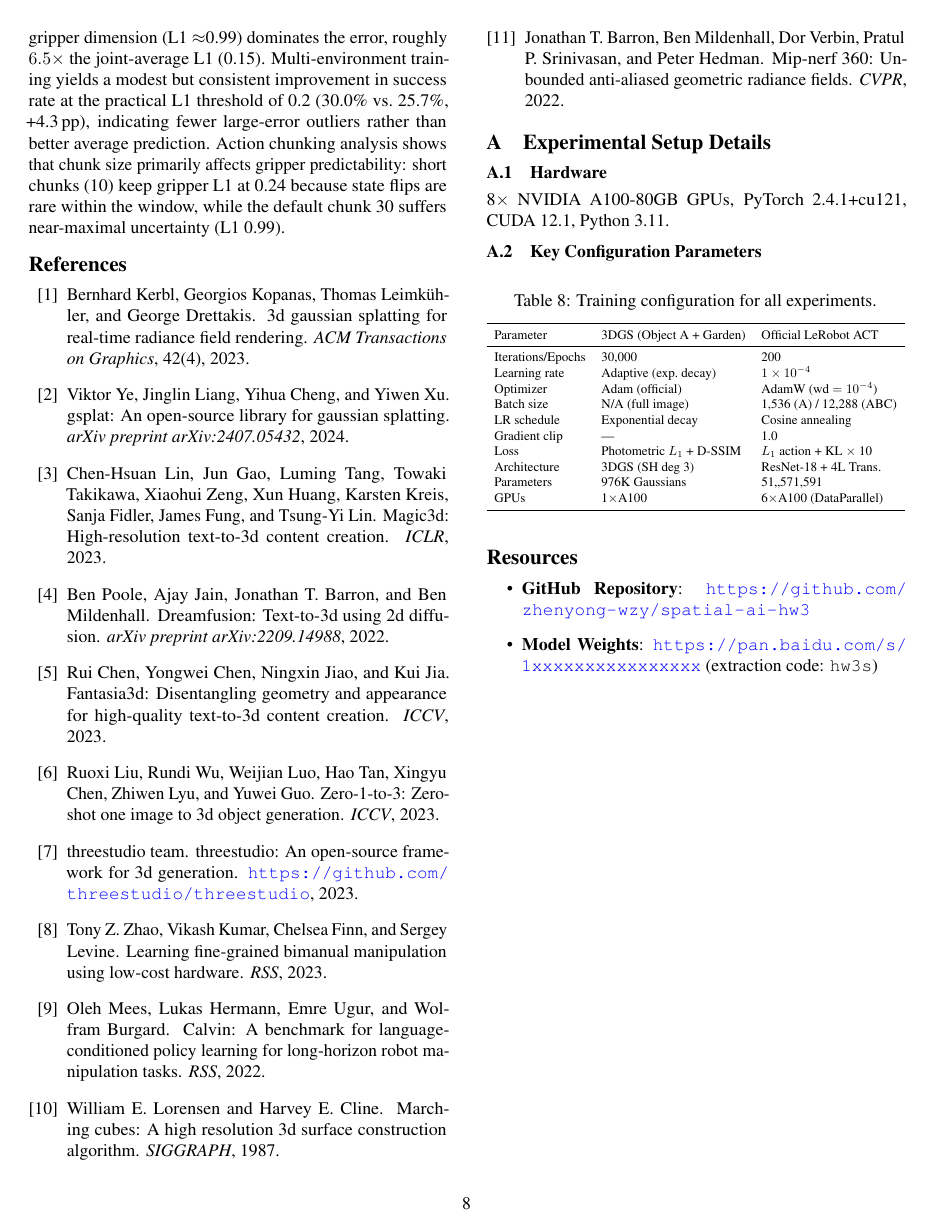
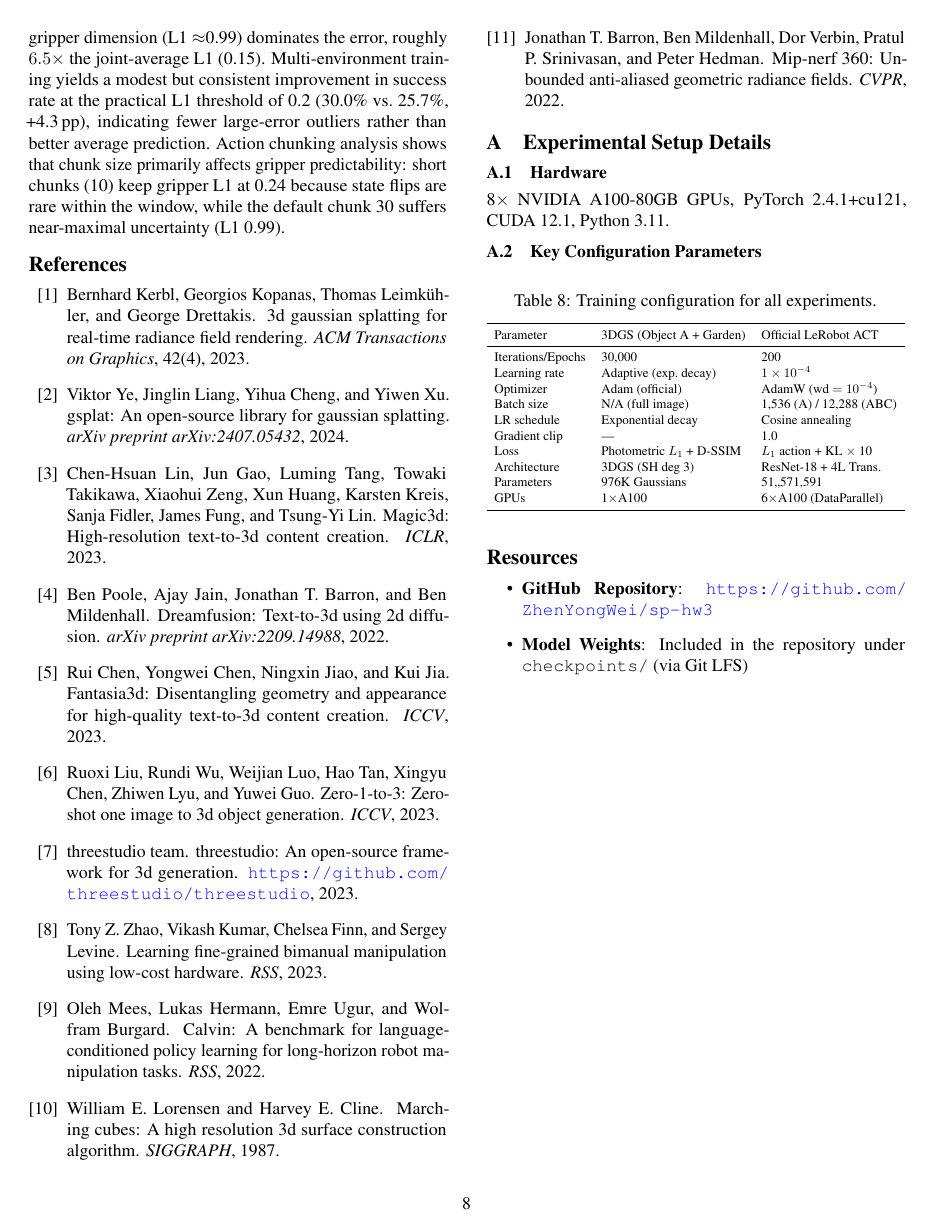
Before and after one commit to ZhenYongWei/sp-hw3, a LaTeX paper (report/main.tex): page 8 of 8. Compiled offline with pdfLaTeX.

Commit message:
Update GitHub repo URL and model weights reference
- GitHub: https://github.com/ZhenYongWei/sp-hw3
- Model weights now included in repo via Git LFS (no external link needed)

```diff
--- a/report/main.tex
+++ b/report/main.tex
@@ -523,8 +523,8 @@ GPUs & 1$\times$A100 & 6$\times$A100 (DataParallel) \\
 \section*{Resources}
 
 \begin{itemize}
-\item \textbf{GitHub Repository}: \url{https://github.com/zhenyong-wzy/spatial-ai-hw3}
-\item \textbf{Model Weights}: \url{https://pan.baidu.com/s/1xxxxxxxxxxxxxxxx} (extraction code: \texttt{hw3s})
+\item \textbf{GitHub Repository}: \url{https://github.com/ZhenYongWei/sp-hw3}
+\item \textbf{Model Weights}: Included in the repository under \texttt{checkpoints/} (via Git LFS)
 \end{itemize}
 
 \end{document}
```
Also changed, not shown: README.md.
